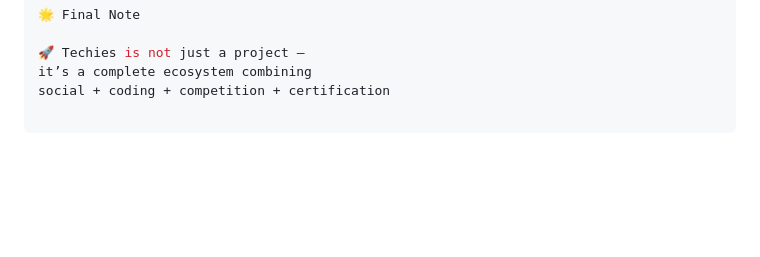
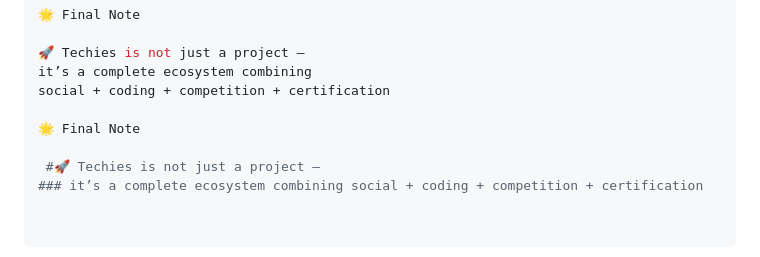
Before and after one commit to adarshankit0/Techies, a Markdown page: README.md, the part around the change. Rendered like a GitHub page; blank space fills up the shorter version.

```diff
--- a/README.md
+++ b/README.md
@@ -181,3 +181,8 @@ python manage.py runserver
 🚀 Techies is not just a project —
 it’s a complete ecosystem combining
 social + coding + competition + certification
+
+🌟 Final Note
+
+ #🚀 Techies is not just a project —
+### it’s a complete ecosystem combining social + coding + competition + certification
```
